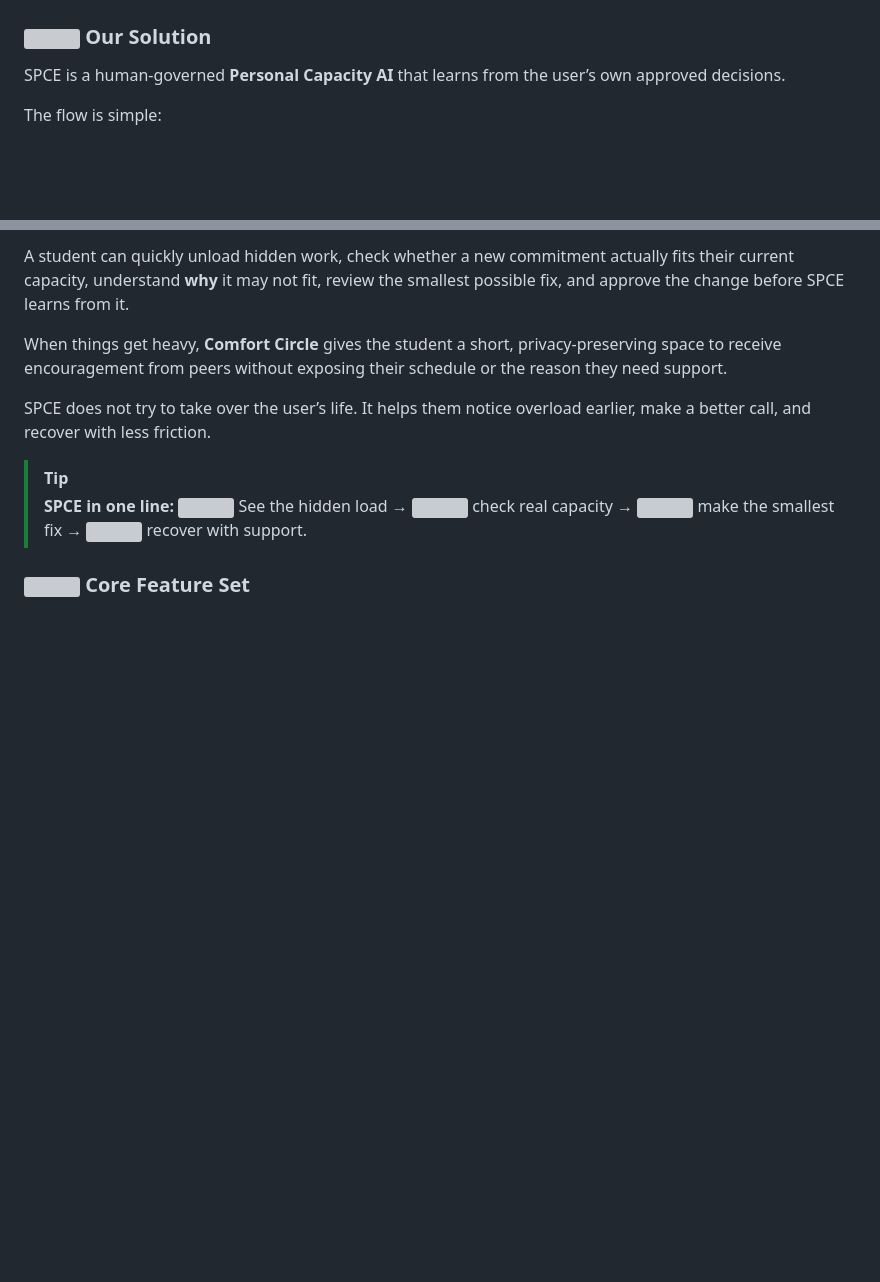
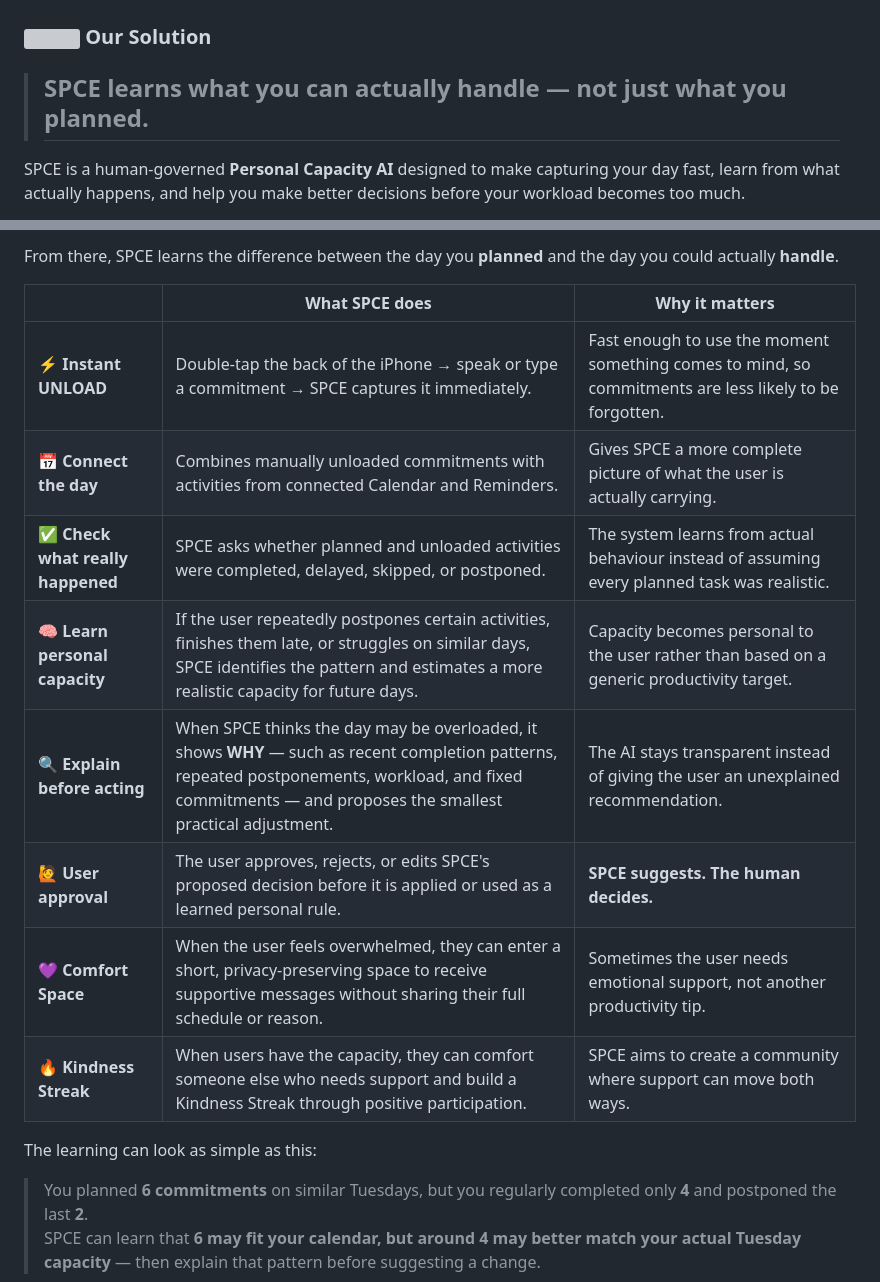
Before and after one commit to eimaanrdrie/SPCE, a Markdown page: README.md, 2 parts joined by grey strips. Drawn GitHub-style; blank space fills up the shorter version; grey boxes are pictures that could not be loaded.

Commit message:
Readme SPCE 1.4

```diff
--- a/README.md
+++ b/README.md
@@ -98,7 +98,7 @@ Existing tools already help organise the day — but SPCE focuses on what those
 
 ### <img src="https://api.iconify.design/lucide/heart-handshake.svg?color=%23F472B6" width="20" alt="" /> Our Solution
 
-SPCE is a human-governed **Personal Capacity AI** that learns from the user’s own approved decisions.
+> ## **SPCE learns what you can actually handle — not just what you planned.**
 
-The flow is simple:
+SPCE is a human-governed **Personal Capacity AI** designed to make capturing your day fast, learn from what actually happens, and help you make better decisions before your workload becomes too much.
 
@@ -115,15 +106,20 @@ The flow is simple:
 
-A student can quickly unload hidden work, check whether a new commitment actually fits their current capacity, understand **why** it may not fit, review the smallest possible fix, and approve the change before SPCE learns from it.
+From there, SPCE learns the difference between the day you **planned** and the day you could actually **handle**.
 
-When things get heavy, **Comfort Circle** gives the student a short, privacy-preserving space to receive encouragement from peers without exposing their schedule or the reason they need support.
+| | **What SPCE does** | **Why it matters** |
+| --- | --- | --- |
+| ⚡ **Instant UNLOAD** | Double-tap the back of the iPhone → speak or type a commitment → SPCE captures it immediately. | Fast enough to use the moment something comes to mind, so commitments are less likely to be forgotten. |
+| 📅 **Connect the day** | Combines manually unloaded commitments with activities from connected Calendar and Reminders. | Gives SPCE a more complete picture of what the user is actually carrying. |
+| ✅ **Check what really happened** | SPCE asks whether planned and unloaded activities were completed, delayed, skipped, or postponed. | The system learns from actual behaviour instead of assuming every planned task was realistic. |
+| 🧠 **Learn personal capacity** | If the user repeatedly postpones certain activities, finishes them late, or struggles on similar days, SPCE identifies the pattern and estimates a more realistic capacity for future days. | Capacity becomes personal to the user rather than based on a generic productivity target. |
+| 🔍 **Explain before acting** | When SPCE thinks the day may be overloaded, it shows **WHY** — such as recent completion patterns, repeated postponements, workload, and fixed commitments — and proposes the smallest practical adjustment. | The AI stays transparent instead of giving the user an unexplained recommendation. |
+| 🙋 **User approval** | The user approves, rejects, or edits SPCE's proposed decision before it is applied or used as a learned personal rule. | **SPCE suggests. The human decides.** |
+| 💜 **Comfort Space** | When the user feels overwhelmed, they can enter a short, privacy-preserving space to receive supportive messages without sharing their full schedule or reason. | Sometimes the user needs emotional support, not another productivity tip. |
+| 🔥 **Kindness Streak** | When users have the capacity, they can comfort someone else who needs support and build a Kindness Streak through positive participation. | SPCE aims to create a community where support can move both ways. |
 
-SPCE does not try to take over the user’s life. It helps them notice overload earlier, make a better call, and recover with less friction.
+The learning can look as simple as this:
 
-
-> [!TIP]
-> **SPCE in one line:** <img src="https://api.iconify.design/lucide/eye.svg?color=%2360A5FA" width="17" alt="" /> See the hidden load → <img src="https://api.iconify.design/lucide/scale.svg?color=%238B5CF6" width="17" alt="" /> check real capacity → <img src="https://api.iconify.design/lucide/wrench.svg?color=%23F59E0B" width="17" alt="" /> make the smallest fix → <img src="https://api.iconify.design/lucide/heart-handshake.svg?color=%23F472B6" width="17" alt="" /> recover with support.
-
-
-### <img src="https://api.iconify.design/lucide/layers-3.svg?color=%2360A5FA" width="20" alt="" /> Core Feature Set
+> You planned **6 commitments** on similar Tuesdays, but you regularly completed only **4** and postponed the last **2**.
+> SPCE can learn that **6 may fit your calendar, but around 4 may better match your actual Tuesday capacity** — then explain that pattern before suggesting a change.
 
 <p align="center">
```
Also changed, not shown: other parts of README.md (+5 -35 lines).
